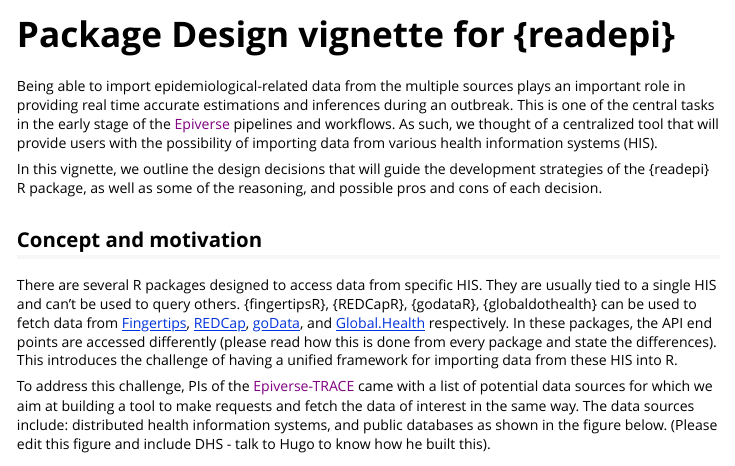
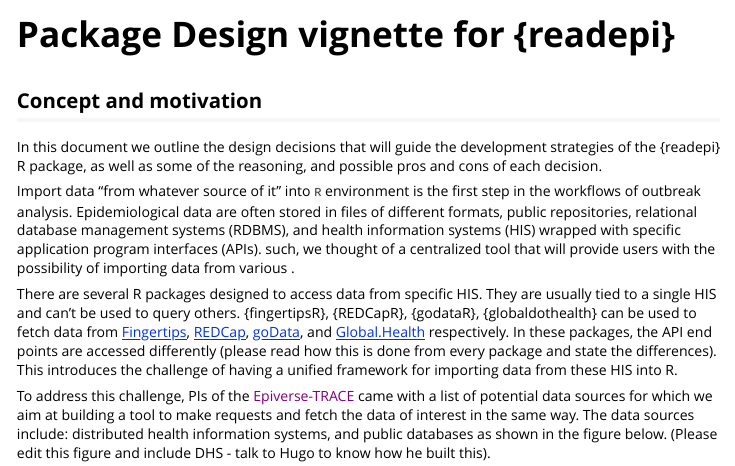
Before and after one commit to epiverse-trace/readepi, an R Markdown document (vignettes/design_principle.Rmd): the page in a window 1100 px wide, from its top. Rendered offline with R 4.5, knitr and Pandoc, with nearby package versions.

Commit message:
Update design_principle.Rmd

````diff
--- a/vignettes/design_principle.Rmd
+++ b/vignettes/design_principle.Rmd
@@ -14,11 +14,12 @@ knitr::opts_chunk$set(
 )
 ```
 
-Being able to import epidemiological-related data from the multiple sources plays an important role in providing real time accurate estimations and inferences during an outbreak. This is one of the central tasks in the early stage of the [Epiverse]() pipelines and workflows. As such, we thought of a centralized tool that will provide users with the possibility of importing data from various health information systems (HIS).
+## Concept and motivation
+In this document we outline the design decisions that will guide the development strategies of the {readepi} R package, as well as some of the reasoning, and possible pros and cons of each decision.
 
-In this vignette, we outline the design decisions that will guide the development strategies of the {readepi} R package, as well as some of the reasoning, and possible pros and cons of each decision.
+Import data "from whatever source of it" into `R` environment is the first step in the workflows of outbreak analysis. Epidemiological data are often stored in files of different formats, public repositories, relational database management systems (RDBMS), and health information systems (HIS) wrapped with specific application program interfaces (APIs).  such, we thought of a centralized tool that will provide users with the possibility of importing data from various .
 
-## Concept and motivation
+
 
 There are several R packages designed to access data from specific HIS. They are usually tied to a single HIS and can't be used to query others. {fingertipsR}, {REDCapR}, {godataR}, {globaldothealth} can be used to fetch data from [Fingertips](https://fingertips.phe.org.uk/), [REDCap](https://projectredcap.org/software/), [goData](https://www.who.int/tools/godata), and [Global.Health](https://global.health/) respectively. In these packages, the API end points are accessed differently (please read how this is done from every package and state the differences). This introduces the challenge of having a unified framework for importing data from these HIS into R.
 
````
